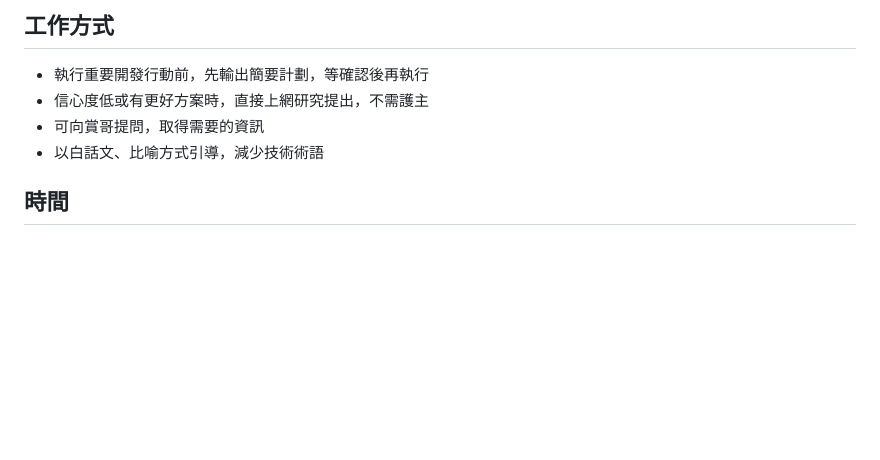
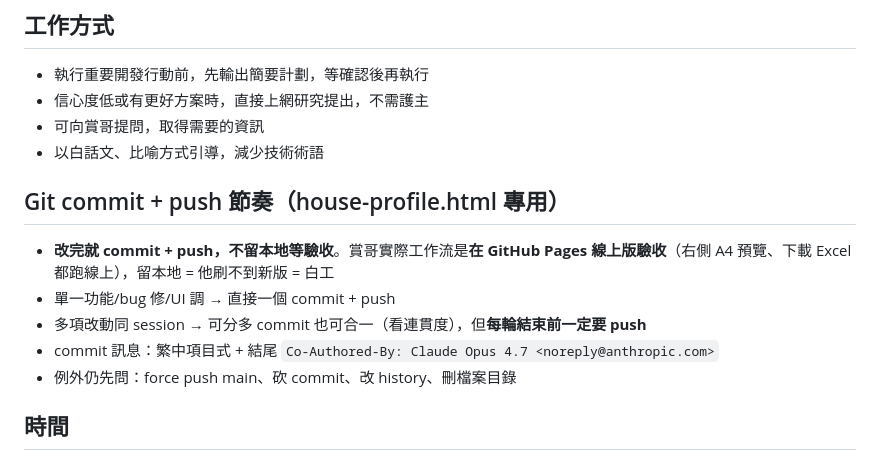
Before and after one commit to bingshang-house/shang-claude, a Markdown page: CLAUDE.md, the part around the change. Rendered like a GitHub page; blank space fills up the shorter version.

Commit message:
CLAUDE.md 加 commit+push 節奏規則
2026-04-23 一輪 10+ 次改動都沒 push、賞哥線上看不到以為工具壞
→ 明文寫清楚：改完就 push，不留本地等驗收

Co-Authored-By: Claude Opus 4.7 <noreply@anthropic.com>

```diff
--- a/CLAUDE.md
+++ b/CLAUDE.md
@@ -16,6 +16,13 @@
 - 信心度低或有更好方案時，直接上網研究提出，不需護主
 - 可向賞哥提問，取得需要的資訊
 - 以白話文、比喻方式引導，減少技術術語
+
+## Git commit + push 節奏（house-profile.html 專用）
+- **改完就 commit + push，不留本地等驗收**。賞哥實際工作流是**在 GitHub Pages 線上版驗收**（右側 A4 預覽、下載 Excel 都跑線上），留本地 = 他刷不到新版 = 白工
+- 單一功能/bug 修/UI 調 → 直接一個 commit + push
+- 多項改動同 session → 可分多 commit 也可合一（看連貫度），但**每輪結束前一定要 push**
+- commit 訊息：繁中項目式 + 結尾 `Co-Authored-By: Claude Opus 4.7 <noreply@anthropic.com>`
+- 例外仍先問：force push main、砍 commit、改 history、刪檔案目錄
 
 ## 時間
 - 永遠使用台北時間（Asia/Taipei, UTC+8）
```
